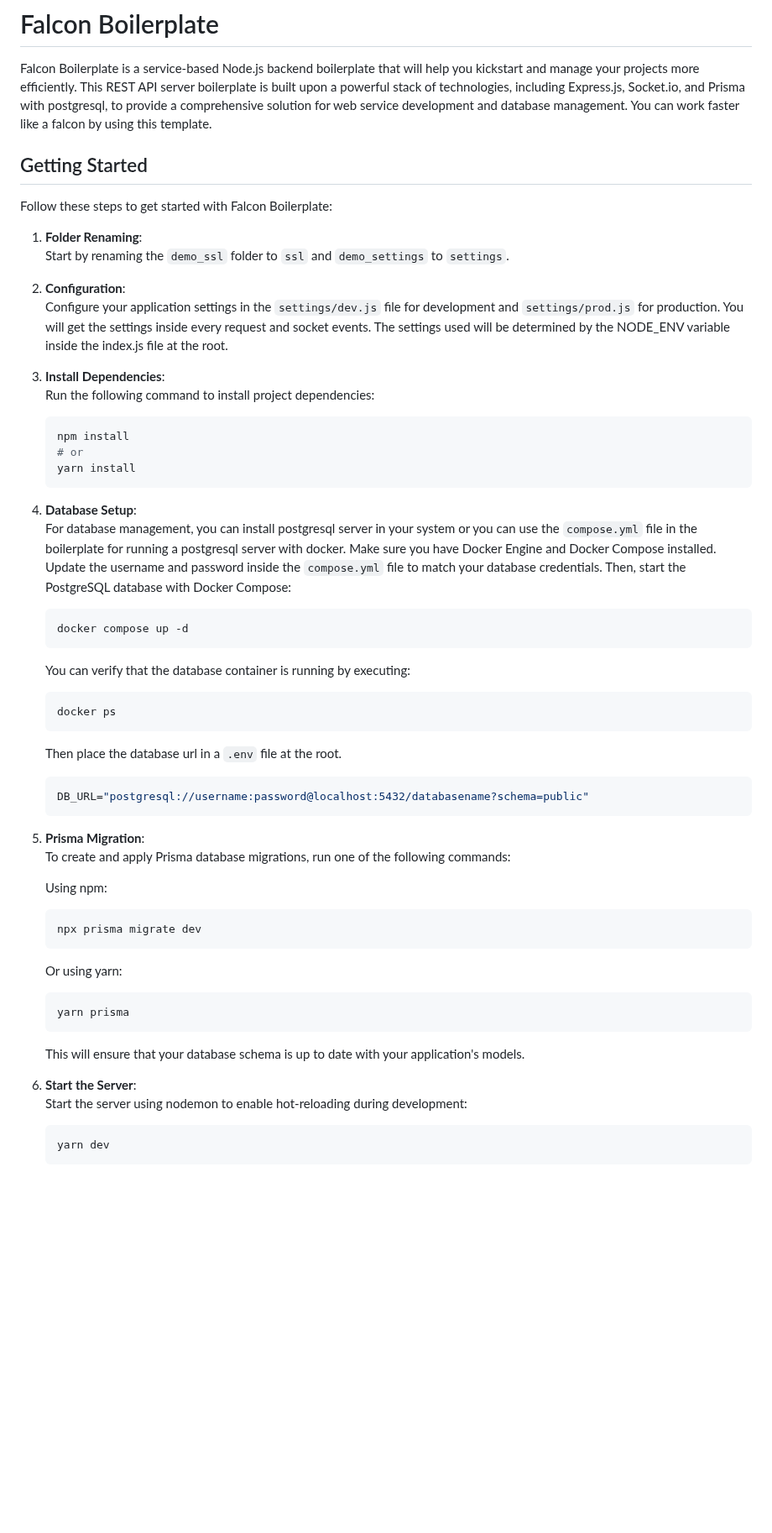
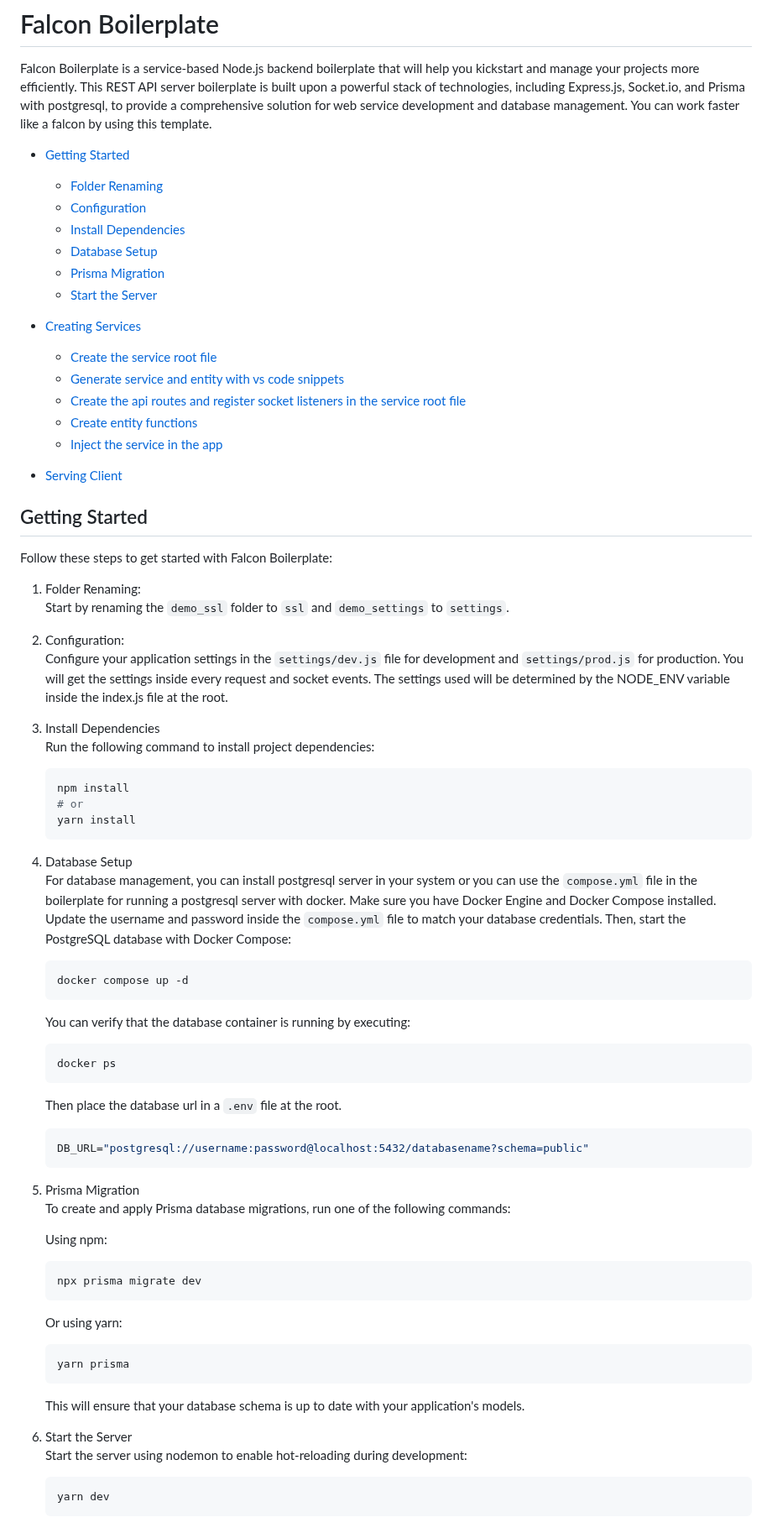
Before and after one commit to jayeen28/falcon-boilerplate, a Markdown page: README.md, the part around one of its changes. Shown at 84% size. GitHub-like rendering; blank space fills up the shorter version.

Commit message:
readme update with map

````diff
--- a/README.md
+++ b/README.md
@@ -1,16 +1,35 @@
 # Falcon Boilerplate
 
 Falcon Boilerplate is a service-based Node.js backend boilerplate that will help you kickstart and manage your projects more efficiently. This REST API server boilerplate is built upon a powerful stack of technologies, including Express.js, Socket.io, and Prisma with postgresql, to provide a comprehensive solution for web service development and database management. You can work faster like a falcon by using this template.
+
+- [Getting Started](#getting-started)
+  - [Folder Renaming](#folder-renaming)
+  - [Configuration](#configuration)
+  - [Install Dependencies](#install-dependencies)
+  - [Database Setup](#database-setup)
+  - [Prisma Migration](#prisma-migration)
+  - [Start the Server](#start-the-server)
+
+- [Creating Services](#creating-services)
+  - [Create the service root file](#create-the-service-root-file)
+  - [Generate service and entity with vs code snippets](#generate-service-and-entity-with-vs-code-snippets)
+  - [Create the api routes and register socket listeners in the service root file](#create-the-api-routes-and-register-socket-listeners-in-the-service-root-file)
+  - [Create entity functions](#create-entity-functions)
+  - [Inject the service in the app](#inject-the-service-in-the-app)
+
+- [Serving Client](#serving-client)
+
 
 ## Getting Started
 
 Follow these steps to get started with Falcon Boilerplate:
 
-1. **Folder Renaming**: <br> Start by renaming the `demo_ssl` folder to `ssl` and `demo_settings` to `settings`.
 
-2. **Configuration**: <br> Configure your application settings in the `settings/dev.js` file for development and `settings/prod.js` for production. You will get the settings inside every request and socket events. The settings used will be determined by the NODE_ENV variable inside the index.js file at the root.
+1. <a id="folder-renaming">Folder Renaming:</a> <br> Start by renaming the `demo_ssl` folder to `ssl` and `demo_settings` to `settings`.
 
-3. **Install Dependencies**: <br> Run the following command to install project dependencies:
+1. <a id="configuration">Configuration:</a> <br> Configure your application settings in the `settings/dev.js` file for development and `settings/prod.js` for production. You will get the settings inside every request and socket events. The settings used will be determined by the NODE_ENV variable inside the index.js file at the root.
+
+1. <a id="install-dependencies">Install Dependencies</a> <br> Run the following command to install project dependencies:
 
     ```bash
     npm install
@@ -18,7 +37,7 @@ Follow these steps to get started with Falcon Boilerplate:
     yarn install
     ```
 
-4. **Database Setup**: <br> For database management, you can install postgresql server in your system or you can use the `compose.yml` file in the boilerplate for running a postgresql server with docker. Make sure you have Docker Engine and Docker Compose installed. Update the username and password inside the `compose.yml` file to match your database credentials. Then, start the PostgreSQL database with Docker Compose:
+1. <a id="database-setup">Database Setup</a> <br> For database management, you can install postgresql server in your system or you can use the `compose.yml` file in the boilerplate for running a postgresql server with docker. Make sure you have Docker Engine and Docker Compose installed. Update the username and password inside the `compose.yml` file to match your database credentials. Then, start the PostgreSQL database with Docker Compose:
 
     ```bash
     docker compose up -d
@@ -34,7 +53,7 @@ Follow these steps to get started with Falcon Boilerplate:
     DB_URL="postgresql://username:password@localhost:5432/databasename?schema=public"
     ```
 
-5. **Prisma Migration**: <br> To create and apply Prisma database migrations, run one of the following commands:
+1. <a id="prisma-migration">Prisma Migration</a> <br> To create and apply Prisma database migrations, run one of the following commands:
 
     Using npm:
 
@@ -50,7 +69,7 @@ Follow these steps to get started with Falcon Boilerplate:
 
     This will ensure that your database schema is up to date with your application's models.
 
-6. **Start the Server**: <br> Start the server using nodemon to enable hot-reloading during development:
+1. <a id="start-the-server">Start the Server</a> <br> Start the server using nodemon to enable hot-reloading during development:
 
     ```bash
     yarn dev
````
Also changed, not shown: other parts of README.md (+9 -4 lines).
